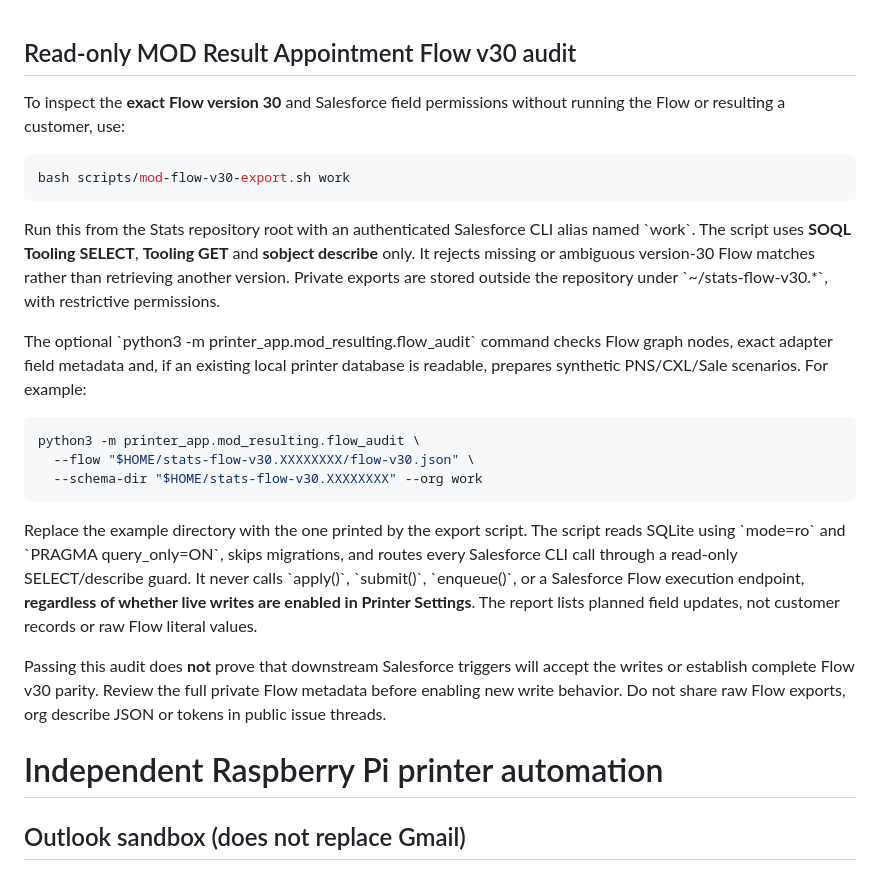
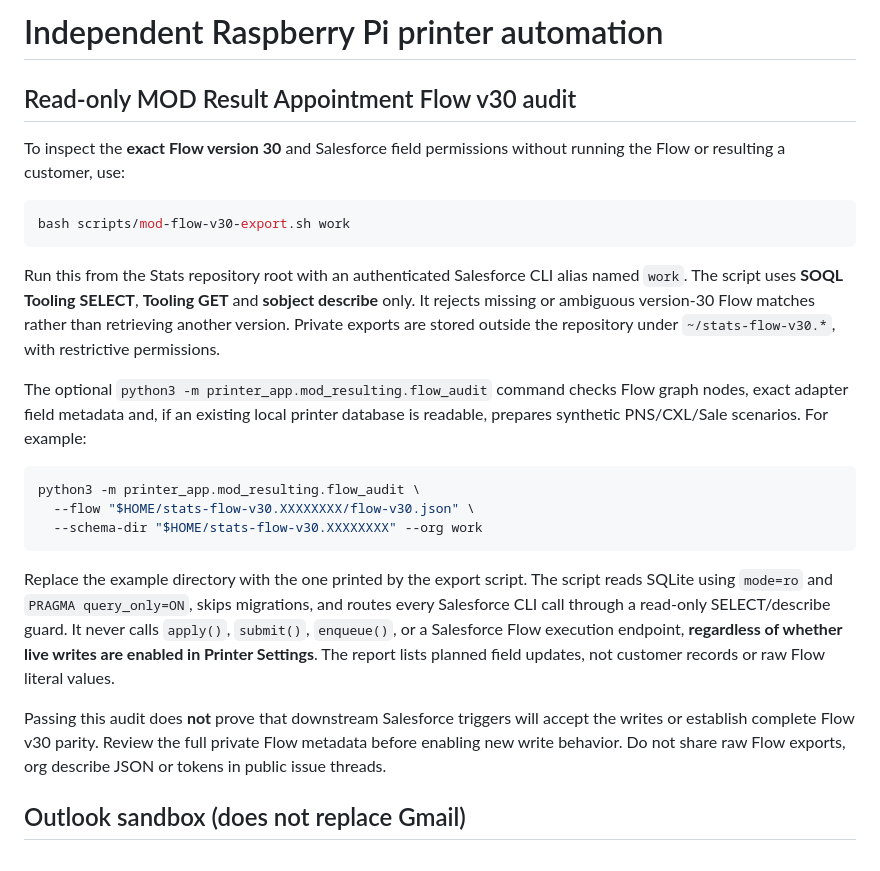
Before and after one commit to matijepekovic/pi-sales-leaderboard, a Markdown page: printer_app/README.md, the part around the change. GitHub-like rendering.

Commit message:
Place read-only Flow audit guidance under existing README heading

````diff
--- a/printer_app/README.md
+++ b/printer_app/README.md
@@ -1,3 +1,5 @@
+# Independent Raspberry Pi printer automation
+
 ## Read-only MOD Result Appointment Flow v30 audit
 
 To inspect the **exact Flow version 30** and Salesforce field permissions
@@ -8,12 +10,12 @@ bash scripts/mod-flow-v30-export.sh work
 ```
 
 Run this from the Stats repository root with an authenticated Salesforce CLI
-alias named \`work\`. The script uses **SOQL Tooling SELECT**, **Tooling GET**
+alias named `work`. The script uses **SOQL Tooling SELECT**, **Tooling GET**
 and **sobject describe** only. It rejects missing or ambiguous version-30 Flow
 matches rather than retrieving another version. Private exports are stored
-outside the repository under \`~/stats-flow-v30.*\`, with restrictive permissions.
+outside the repository under `~/stats-flow-v30.*`, with restrictive permissions.
 
-The optional \`python3 -m printer_app.mod_resulting.flow_audit\` command checks
+The optional `python3 -m printer_app.mod_resulting.flow_audit` command checks
 Flow graph nodes, exact adapter field metadata and, if an existing local
 printer database is readable, prepares synthetic PNS/CXL/Sale scenarios.
 For example:
@@ -26,9 +28,9 @@ python3 -m printer_app.mod_resulting.flow_audit \
 
 
 Replace the example directory with the one printed by the export script.
-The script reads SQLite using \`mode=ro\` and \`PRAGMA query_only=ON\`, skips
+The script reads SQLite using `mode=ro` and `PRAGMA query_only=ON`, skips
 migrations, and routes every Salesforce CLI call through a read-only
-SELECT/describe guard. It never calls \`apply()\`, \`submit()\`, \`enqueue()\`,
+SELECT/describe guard. It never calls `apply()`, `submit()`, `enqueue()`,
 or a Salesforce Flow execution endpoint, **regardless of whether live writes
 are enabled in Printer Settings**. The report lists planned field updates,
 not customer records or raw Flow literal values.
@@ -37,8 +39,6 @@ Passing this audit does **not** prove that downstream Salesforce triggers
 will accept the writes or establish complete Flow v30 parity. Review the
 full private Flow metadata before enabling new write behavior. Do not share
 raw Flow exports, org describe JSON or tokens in public issue threads.
-
-# Independent Raspberry Pi printer automation
 
 ## Outlook sandbox (does not replace Gmail)
 
````
